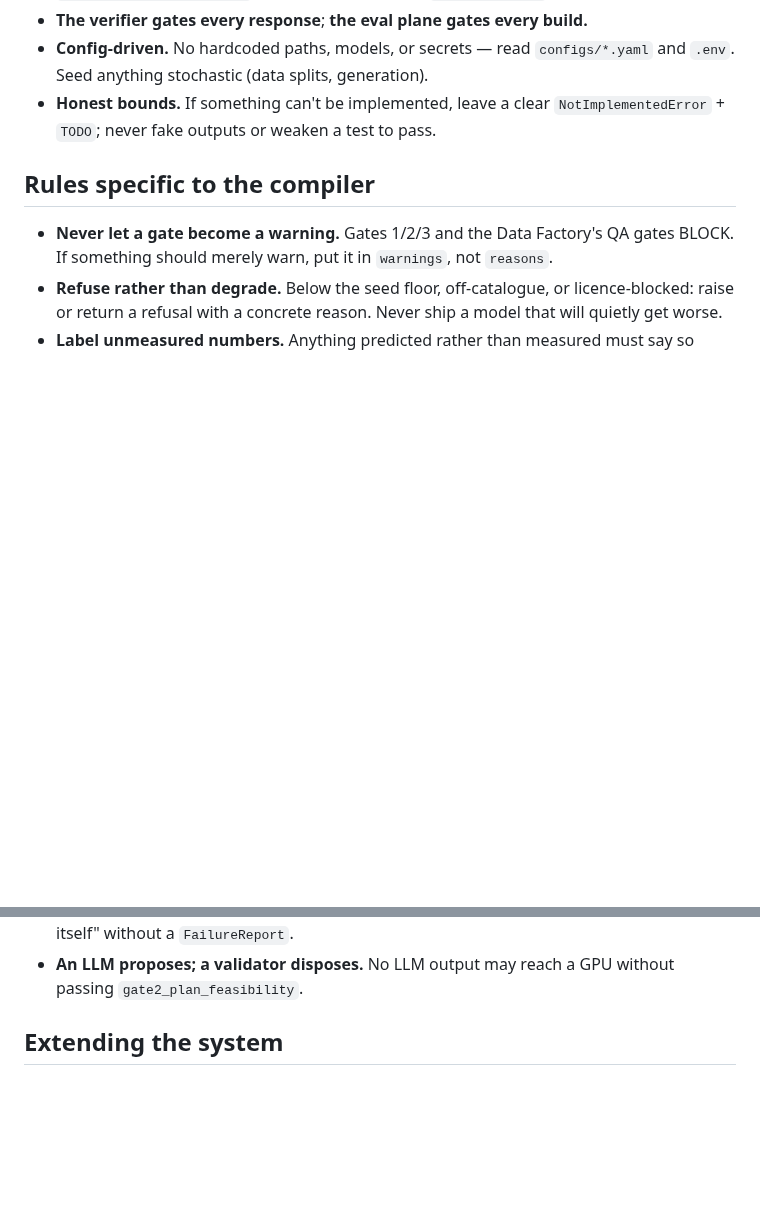
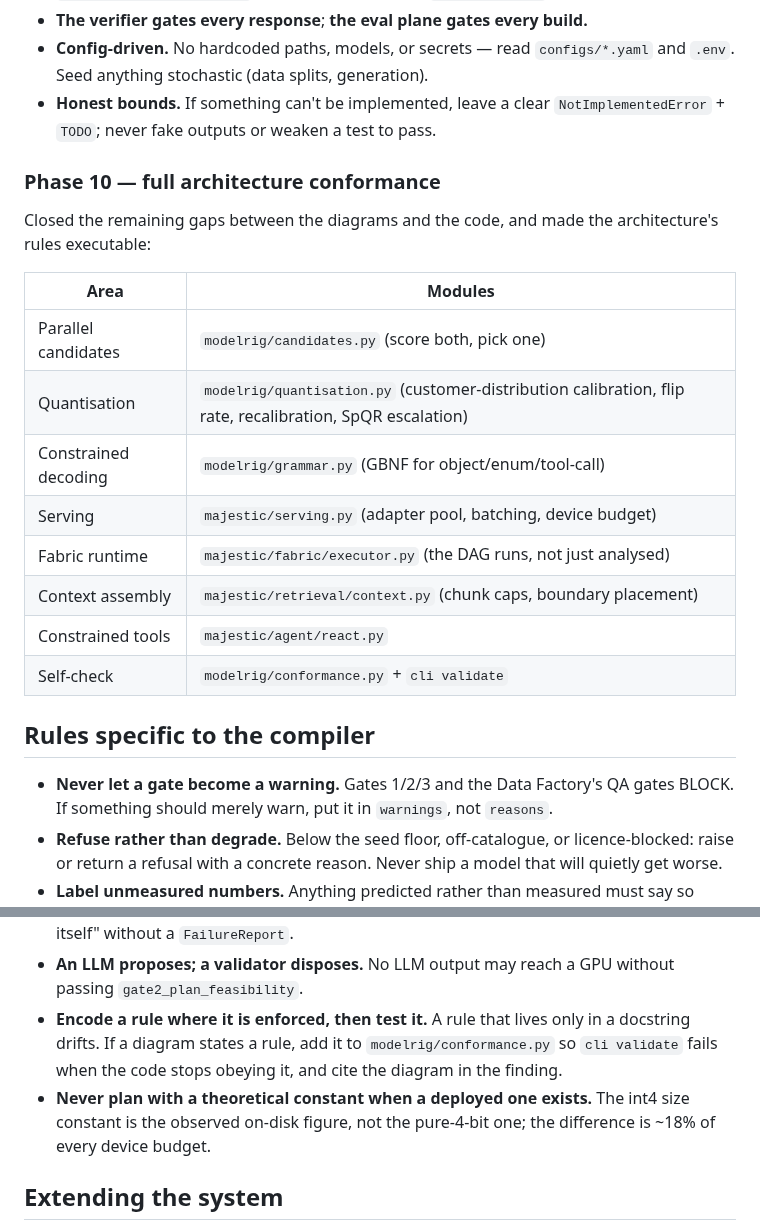
Before and after one commit to Ratnachand04/Majestic-LLM, a Markdown page: docs/CONTRIBUTING.md, 2 parts joined by grey strips. Rendered like a GitHub page; blank space fills up the shorter version.

Commit message:
Document phase 10 and the rule-encoding conventions

```diff
--- a/docs/CONTRIBUTING.md
+++ b/docs/CONTRIBUTING.md
@@ -44,6 +44,21 @@ dependency order:
 - **Honest bounds.** If something can't be implemented, leave a clear
   `NotImplementedError` + `TODO`; never fake outputs or weaken a test to pass.
 
+### Phase 10 — full architecture conformance
+Closed the remaining gaps between the diagrams and the code, and made the
+architecture's rules executable:
+
+| Area | Modules |
+|---|---|
+| Parallel candidates | `modelrig/candidates.py` (score both, pick one) |
+| Quantisation | `modelrig/quantisation.py` (customer-distribution calibration, flip rate, recalibration, SpQR escalation) |
+| Constrained decoding | `modelrig/grammar.py` (GBNF for object/enum/tool-call) |
+| Serving | `majestic/serving.py` (adapter pool, batching, device budget) |
+| Fabric runtime | `majestic/fabric/executor.py` (the DAG runs, not just analysed) |
+| Context assembly | `majestic/retrieval/context.py` (chunk caps, boundary placement) |
+| Constrained tools | `majestic/agent/react.py` |
+| Self-check | `modelrig/conformance.py` + `cli validate` |
+
 ## Rules specific to the compiler
 - **Never let a gate become a warning.** Gates 1/2/3 and the Data Factory's QA
   gates BLOCK. If something should merely warn, put it in `warnings`, not
@@ -58,6 +73,13 @@ dependency order:
   component "fixes itself" without a `FailureReport`.
 - **An LLM proposes; a validator disposes.** No LLM output may reach a GPU
   without passing `gate2_plan_feasibility`.
+- **Encode a rule where it is enforced, then test it.** A rule that lives only in
+  a docstring drifts. If a diagram states a rule, add it to
+  `modelrig/conformance.py` so `cli validate` fails when the code stops obeying
+  it, and cite the diagram in the finding.
+- **Never plan with a theoretical constant when a deployed one exists.** The
+  int4 size constant is the observed on-disk figure, not the pure-4-bit one;
+  the difference is ~18% of every device budget.
 
 ## Extending the system
 - **Add a task primitive:** extend `TaskPrimitive` and `_SPECS` in
```
